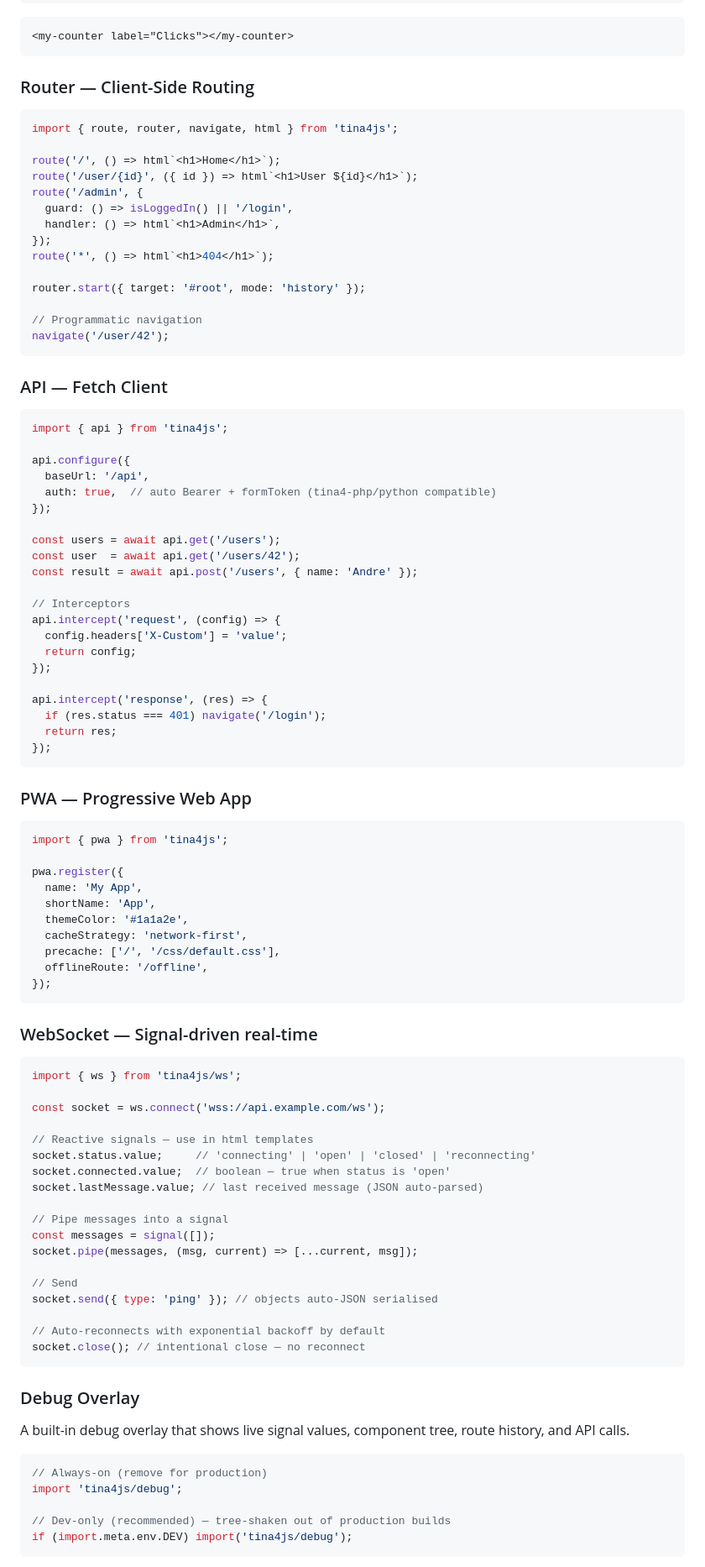
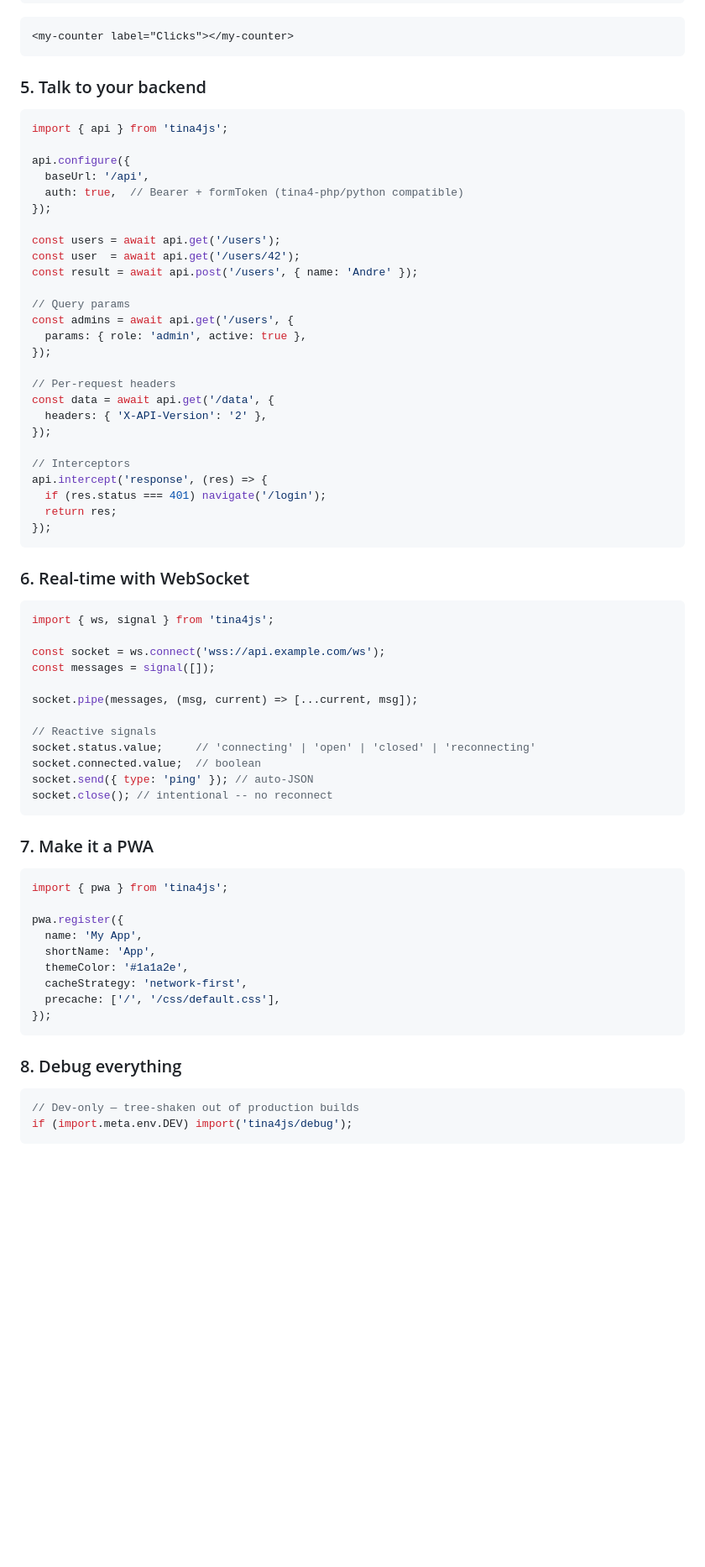
Before and after one commit to tina4stack/tina4-js, a Markdown page: readme.md, the part around one of its changes. Shown at 84% size. Rendered like a GitHub page; blank space fills up the shorter version.

````diff
--- a/readme.md
+++ b/readme.md
@@ -135,52 +171,55 @@ customElements.define('my-counter', MyCounter);
 <my-counter label="Clicks"></my-counter>
 ```
 
-### Router — Client-Side Routing
-
-```ts
-import { route, router, navigate, html } from 'tina4js';
-
-route('/', () => html`<h1>Home</h1>`);
-route('/user/{id}', ({ id }) => html`<h1>User ${id}</h1>`);
-route('/admin', {
-  guard: () => isLoggedIn() || '/login',
-  handler: () => html`<h1>Admin</h1>`,
-});
-route('*', () => html`<h1>404</h1>`);
-
-router.start({ target: '#root', mode: 'history' });
-
-// Programmatic navigation
-navigate('/user/42');
-```
-
-### API — Fetch Client
+### 5. Talk to your backend
 
 ```ts
 import { api } from 'tina4js';
 
 api.configure({
   baseUrl: '/api',
-  auth: true,  // auto Bearer + formToken (tina4-php/python compatible)
+  auth: true,  // Bearer + formToken (tina4-php/python compatible)
 });
 
 const users = await api.get('/users');
 const user  = await api.get('/users/42');
 const result = await api.post('/users', { name: 'Andre' });
 
-// Interceptors
-api.intercept('request', (config) => {
-  config.headers['X-Custom'] = 'value';
-  return config;
+// Query params
+const admins = await api.get('/users', {
+  params: { role: 'admin', active: true },
 });
 
+// Per-request headers
+const data = await api.get('/data', {
+  headers: { 'X-API-Version': '2' },
+});
+
+// Interceptors
 api.intercept('response', (res) => {
   if (res.status === 401) navigate('/login');
   return res;
 });
 ```
 
-### PWA — Progressive Web App
+### 6. Real-time with WebSocket
+
+```ts
+import { ws, signal } from 'tina4js';
+
+const socket = ws.connect('wss://api.example.com/ws');
+const messages = signal([]);
+
+socket.pipe(messages, (msg, current) => [...current, msg]);
+
+// Reactive signals
+socket.status.value;     // 'connecting' | 'open' | 'closed' | 'reconnecting'
+socket.connected.value;  // boolean
+socket.send({ type: 'ping' }); // auto-JSON
+socket.close(); // intentional -- no reconnect
+```
+
+### 7. Make it a PWA
 
 ```ts
 import { pwa } from 'tina4js';
@@ -191,42 +230,13 @@ pwa.register({
   themeColor: '#1a1a2e',
   cacheStrategy: 'network-first',
   precache: ['/', '/css/default.css'],
-  offlineRoute: '/offline',
 });
 ```
 
-### WebSocket — Signal-driven real-time
+### 8. Debug everything
 
 ```ts
-import { ws } from 'tina4js/ws';
-
-const socket = ws.connect('wss://api.example.com/ws');
-
-// Reactive signals — use in html templates
-socket.status.value;     // 'connecting' | 'open' | 'closed' | 'reconnecting'
-socket.connected.value;  // boolean — true when status is 'open'
-socket.lastMessage.value; // last received message (JSON auto-parsed)
-
-// Pipe messages into a signal
-const messages = signal([]);
-socket.pipe(messages, (msg, current) => [...current, msg]);
-
-// Send
-socket.send({ type: 'ping' }); // objects auto-JSON serialised
-
-// Auto-reconnects with exponential backoff by default
-socket.close(); // intentional close — no reconnect
-```
-
-### Debug Overlay
-
-A built-in debug overlay that shows live signal values, component tree, route history, and API calls.
-
-```ts
-// Always-on (remove for production)
-import 'tina4js/debug';
-
-// Dev-only (recommended) — tree-shaken out of production builds
+// Dev-only — tree-shaken out of production builds
 if (import.meta.env.DEV) import('tina4js/debug');
 ```
 
````
Also changed, not shown: other parts of readme.md (+150 -116 lines).
